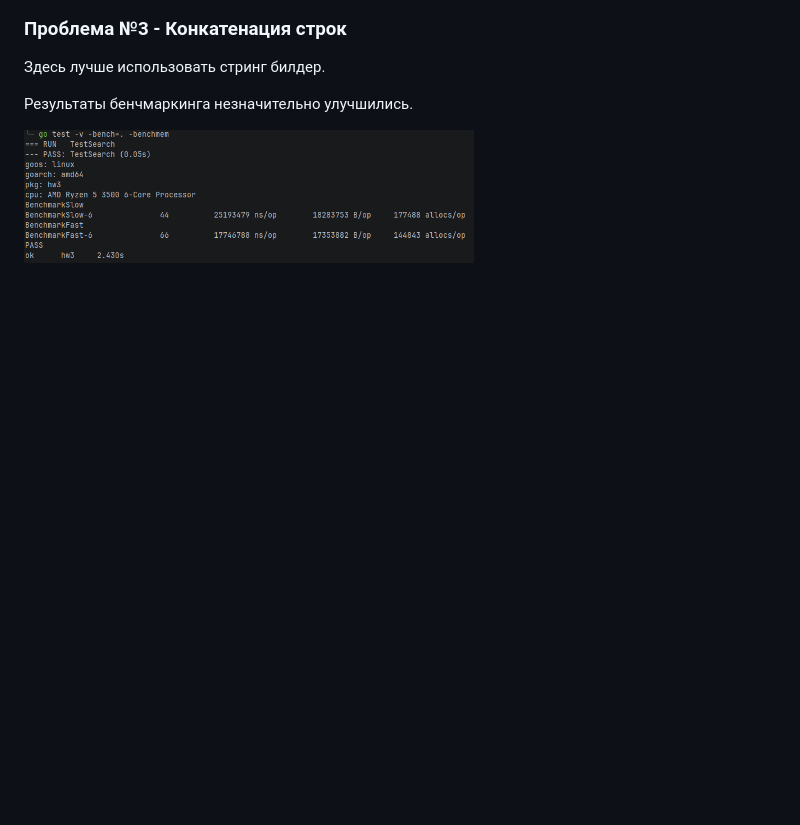
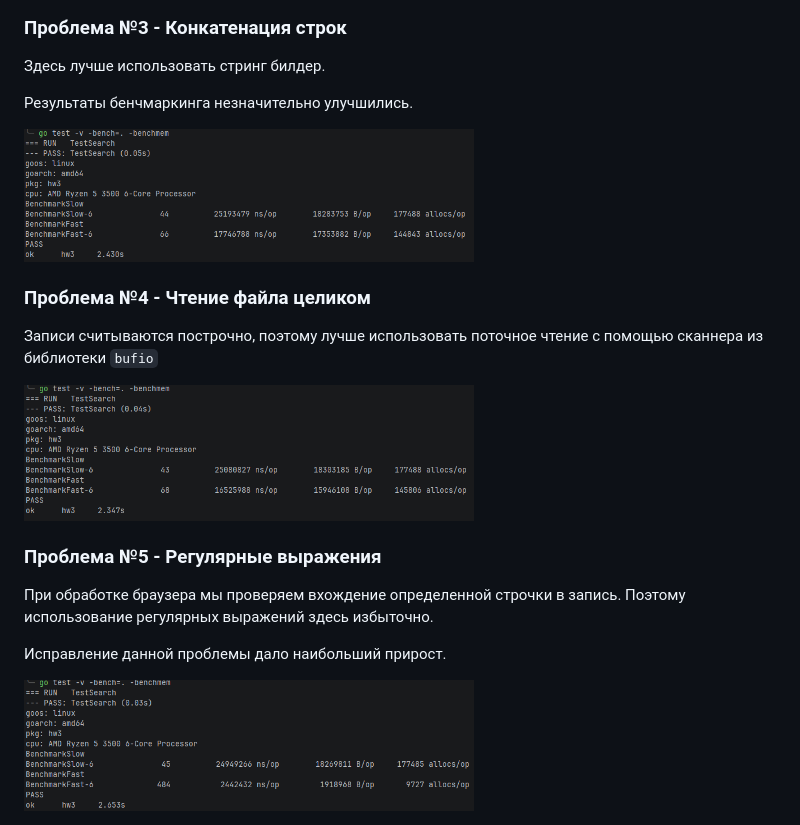
Before and after one commit to dlgv24/go-pro-course, a Markdown page: week03/optimization.md, the part around the change. Rendered like a GitHub page; pictures changed too: week03/screenshots/bench4.png (added), week03/screenshots/bench5.png (added); blank space fills up the shorter version.

Commit message:
Fix another 2 problems week03

````diff
--- a/week03/optimization.md
+++ b/week03/optimization.md
@@ -31,3 +31,19 @@
 Результаты бенчмаркинга незначительно улучшились.
 
 <img src="./screenshots/bench3.png" width="450"/>
+
+### Проблема №4 - Чтение файла целиком
+
+Записи считываются построчно, поэтому лучше использовать поточное чтение с помощью сканнера
+из библиотеки ```bufio```
+
+<img src="./screenshots/bench4.png" width="450"/>
+
+### Проблема №5 - Регулярные выражения
+
+При обработке браузера мы проверяем вхождение определенной строчки в запись.
+Поэтому использование регулярных выражений здесь избыточно.
+
+Исправление данной проблемы дало наибольший прирост.
+
+<img src="./screenshots/bench5.png" width="450"/>
````
Also changed, not shown: 1 other file.
